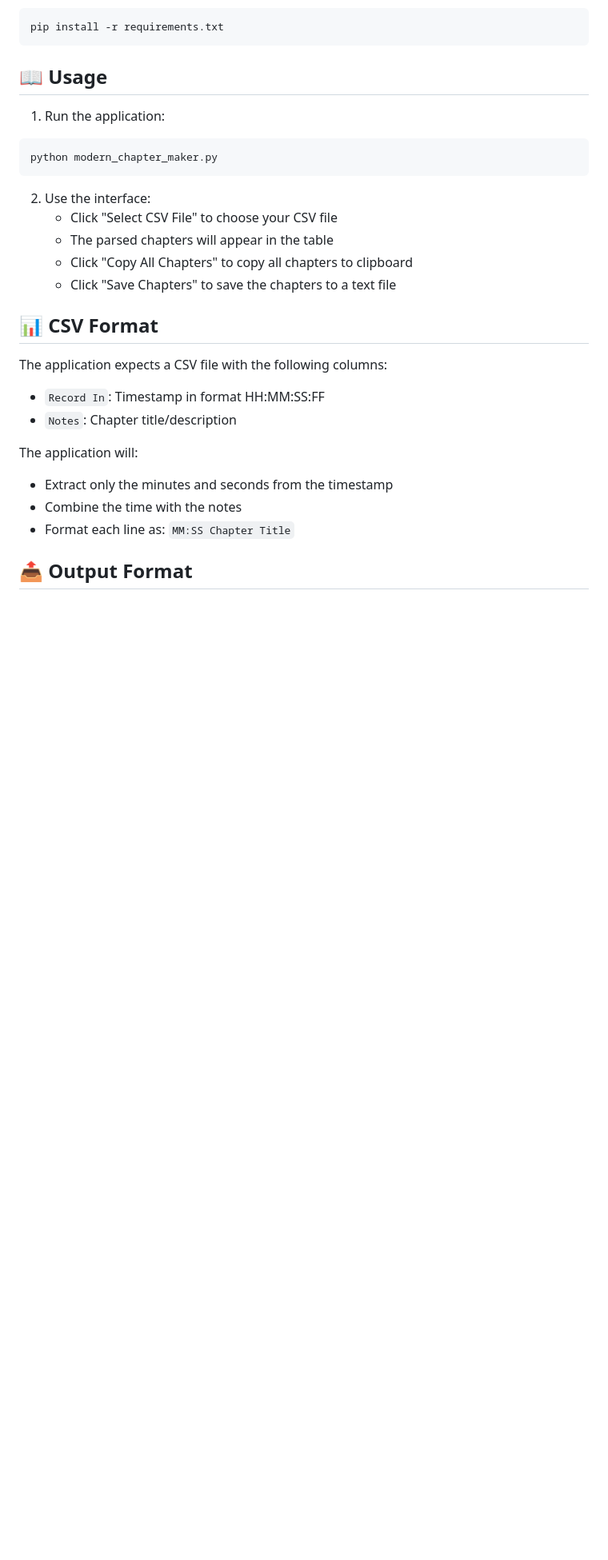
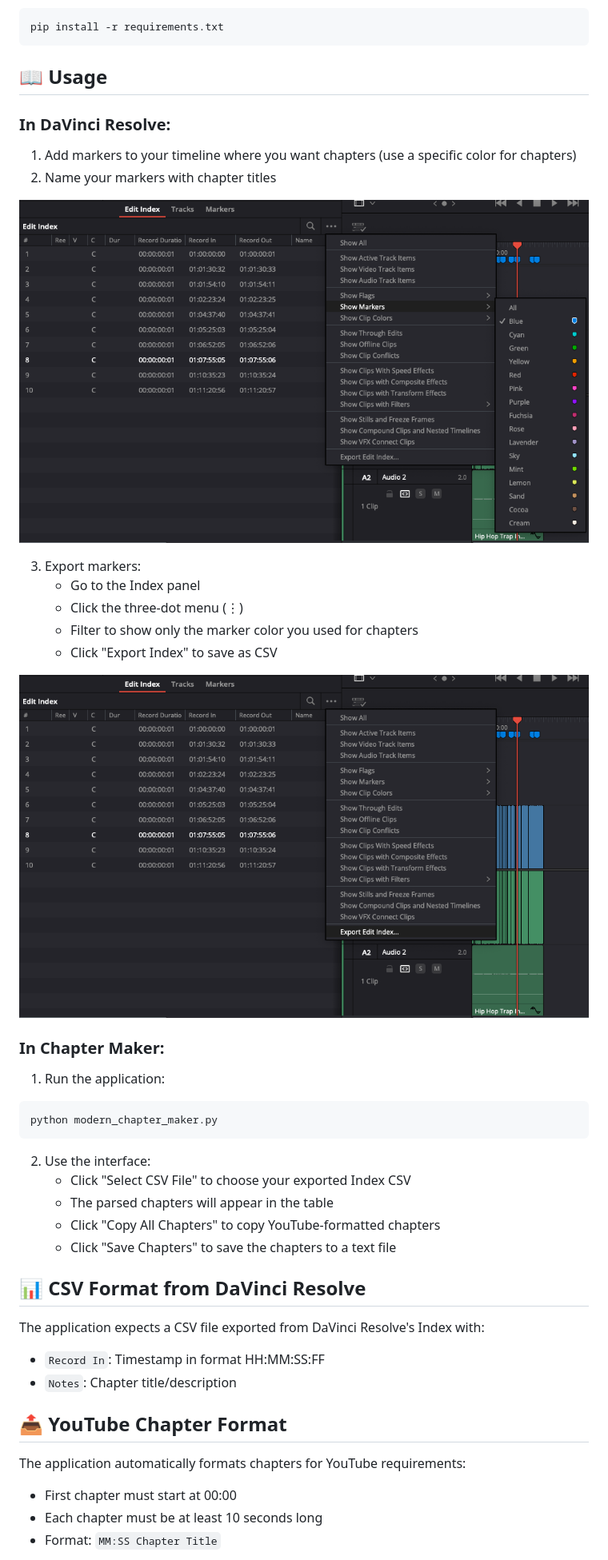
Before and after one commit to MinerAle00/chapter-maker, a Markdown page: README.md, the part around the change printed below. Shown: that part at 80% size. GitHub-like rendering; pictures changed too: images/davinci-export.png (added), images/davinci-markers.png (added); blank space fills up the shorter version.

````diff
--- a/README.md
+++ b/README.md
@@ -50,27 +63,42 @@ pip install -r requirements.txt
 
 ## 📖 Usage
 
+### In DaVinci Resolve:
+1. Add markers to your timeline where you want chapters (use a specific color for chapters)
+2. Name your markers with chapter titles
+
+![DaVinci Resolve Markers](images/davinci-markers.png)
+
+3. Export markers:
+   - Go to the Index panel
+   - Click the three-dot menu (⋮)
+   - Filter to show only the marker color you used for chapters
+   - Click "Export Index" to save as CSV
+
+![DaVinci Resolve Export](images/davinci-export.png)
+
+### In Chapter Maker:
 1. Run the application:
 ```bash
 python modern_chapter_maker.py
 ```
 
 2. Use the interface:
-   - Click "Select CSV File" to choose your CSV file
+   - Click "Select CSV File" to choose your exported Index CSV
    - The parsed chapters will appear in the table
-   - Click "Copy All Chapters" to copy all chapters to clipboard
+   - Click "Copy All Chapters" to copy YouTube-formatted chapters
    - Click "Save Chapters" to save the chapters to a text file
 
-## 📊 CSV Format
+## 📊 CSV Format from DaVinci Resolve
 
-The application expects a CSV file with the following columns:
+The application expects a CSV file exported from DaVinci Resolve's Index with:
 - `Record In`: Timestamp in format HH:MM:SS:FF
 - `Notes`: Chapter title/description
 
-The application will:
-- Extract only the minutes and seconds from the timestamp
-- Combine the time with the notes
-- Format each line as: `MM:SS Chapter Title`
+## 📤 YouTube Chapter Format
 
-## 📤 Output Format
+The application automatically formats chapters for YouTube requirements:
+- First chapter must start at 00:00
+- Each chapter must be at least 10 seconds long
+- Format: `MM:SS Chapter Title`
 
````
Also changed, not shown: other parts of README.md (+42 -9 lines), images/chapter-maker.png (added).
